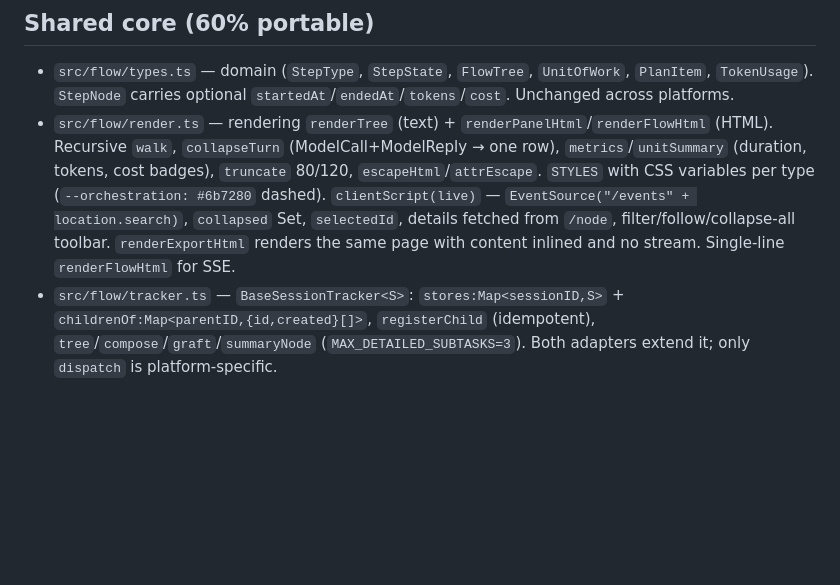
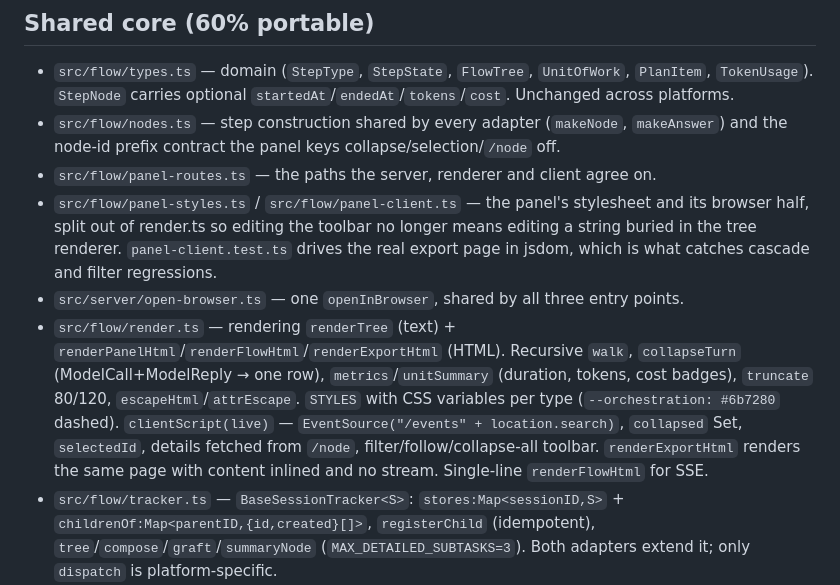
Before and after one commit to OlegG90/agent-flow-panel, a Markdown page: docs/architecture.md, the part around the change. Drawn GitHub-style; blank space fills up the shorter version.

Commit message:
docs: record the render split and the shared node helpers
Co-Authored-By: Claude Opus 5 <noreply@anthropic.com>

```diff
--- a/docs/architecture.md
+++ b/docs/architecture.md
@@ -3,7 +3,11 @@
 ## Shared core (60% portable)
 
 - `src/flow/types.ts` — domain (`StepType`, `StepState`, `FlowTree`, `UnitOfWork`, `PlanItem`, `TokenUsage`). `StepNode` carries optional `startedAt`/`endedAt`/`tokens`/`cost`. Unchanged across platforms.
-- `src/flow/render.ts` — rendering `renderTree` (text) + `renderPanelHtml`/`renderFlowHtml` (HTML). Recursive `walk`, `collapseTurn` (ModelCall+ModelReply → one row), `metrics`/`unitSummary` (duration, tokens, cost badges), `truncate` 80/120, `escapeHtml`/`attrEscape`. `STYLES` with CSS variables per type (`--orchestration: #6b7280` dashed). `clientScript(live)` — `EventSource("/events" + location.search)`, `collapsed` Set, `selectedId`, details fetched from `/node`, filter/follow/collapse-all toolbar. `renderExportHtml` renders the same page with content inlined and no stream. Single-line `renderFlowHtml` for SSE.
+- `src/flow/nodes.ts` — step construction shared by every adapter (`makeNode`, `makeAnswer`) and the node-id prefix contract the panel keys collapse/selection/`/node` off.
+- `src/flow/panel-routes.ts` — the paths the server, renderer and client agree on.
+- `src/flow/panel-styles.ts` / `src/flow/panel-client.ts` — the panel's stylesheet and its browser half, split out of render.ts so editing the toolbar no longer means editing a string buried in the tree renderer. `panel-client.test.ts` drives the real export page in jsdom, which is what catches cascade and filter regressions.
+- `src/server/open-browser.ts` — one `openInBrowser`, shared by all three entry points.
+- `src/flow/render.ts` — rendering `renderTree` (text) + `renderPanelHtml`/`renderFlowHtml`/`renderExportHtml` (HTML). Recursive `walk`, `collapseTurn` (ModelCall+ModelReply → one row), `metrics`/`unitSummary` (duration, tokens, cost badges), `truncate` 80/120, `escapeHtml`/`attrEscape`. `STYLES` with CSS variables per type (`--orchestration: #6b7280` dashed). `clientScript(live)` — `EventSource("/events" + location.search)`, `collapsed` Set, `selectedId`, details fetched from `/node`, filter/follow/collapse-all toolbar. `renderExportHtml` renders the same page with content inlined and no stream. Single-line `renderFlowHtml` for SSE.
 - `src/flow/tracker.ts` — `BaseSessionTracker<S>`: `stores:Map<sessionID,S>` + `childrenOf:Map<parentID,{id,created}[]>`, `registerChild` (idempotent), `tree`/`compose`/`graft`/`summaryNode` (`MAX_DETAILED_SUBTASKS=3`). Both adapters extend it; only `dispatch` is platform-specific.
 - `src/server/panel-server.ts` — `http` + SSE: `GET /` → `renderPanelHtml(getTree())`, `/data` → `JSON`, `/events` → `text/event-stream` (`: connected` + `data: <html>`), `publish()` coalesces frames on a leading+trailing window (`coalesceMs`, default 120ms) and broadcasts to `Set<ServerResponse>`, random port `0`. Routes: `/`, `/data`, `/node?id=`, `/export`, `/events`. Every one is gated by a per-run 128-bit token (`?t=…`, `timingSafeEqual`); `url(path?)` builds tokenized URLs.
 
```
